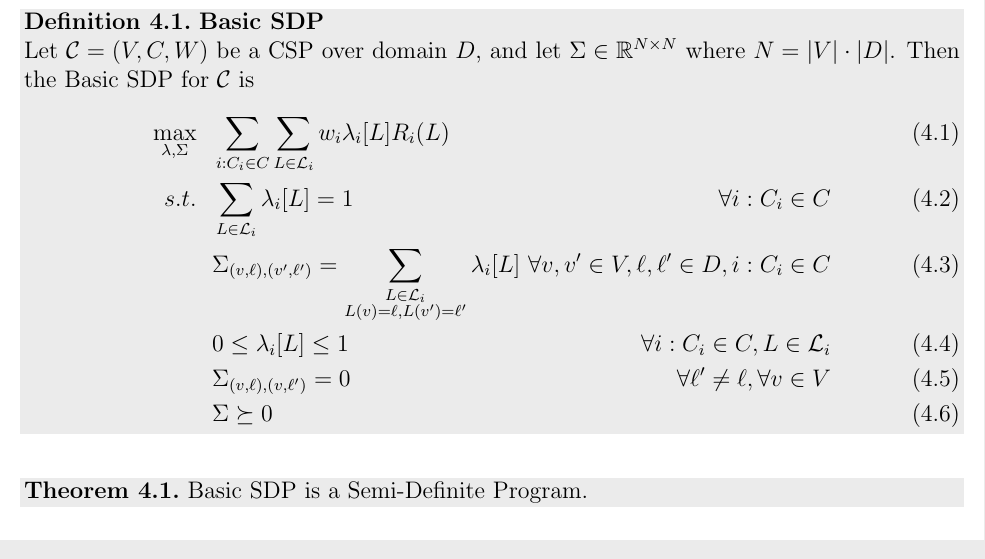
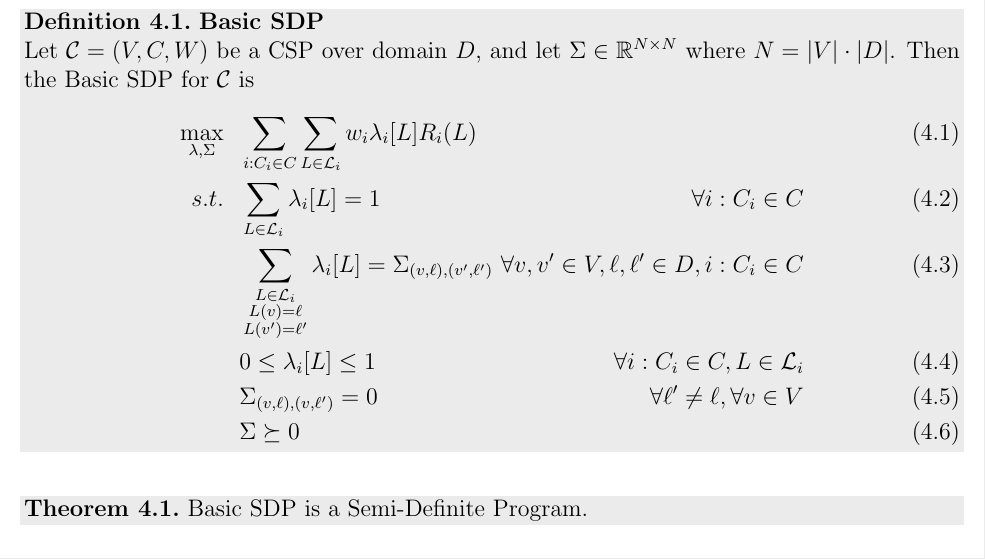
Before and after one commit to rileyjmurray/ee227cProject, a LaTeX paper (root.tex, which reads sections/sdp.tex): part of page 22 of 61, cut so that both start at the same text. Compiled offline with pdfLaTeX.

Commit message:
some minor changes in sdp

```diff
--- a/sections/sdp.tex
+++ b/sections/sdp.tex
@@ -21,7 +21,7 @@ Let $\mathcal{C} = (V,C,W)$ be a CSP over domain $D$, and let $\Sigma \in \mathb
 \begin{alignat}{2}
 \max_{\lambda, \Sigma} ~&~ \sum_{i : C_i \in C} \sum_{L \in \mathcal{L}_i}   w_i\lambda_i[L] R_i(L) & \\
 s.t. ~ & ~ \sum_{L \in \mathcal{L}_i} \lambda_i[L] = 1  & \forall i : C_i \in C \label{eq:SDPlambdaSum} \\
-     ~ & ~ \Sigma_{\lrb{v, \ell},\lrb{v', \ell'}} = \sum_{\substack {L\in \mathcal{L}_{i}\\ L(v) = \ell, L(v')=\ell'} }\la_{i}[L] &~\forall v,v' \in V, \ell,\ell' \in D, i : C_i \in C \label{eq:SDPtiePSD}\\
+     ~ & ~ \sum_{\substack {L\in \mathcal{L}_{i}\\ L(v) = \ell\\ L(v')=\ell'} }\la_{i}[L]  = \Sigma_{\lrb{v, \ell},\lrb{v', \ell'}}  &~\forall v,v' \in V, \ell,\ell' \in D, i : C_i \in C \label{eq:SDPtiePSD}\\
      ~ & ~ 0 \leq \lambda_i[L] \leq 1  & \forall  i : C_i \in C, L \in \mathcal{L}_i  \label{eq:SDPlambdaNonNeg} \\
      ~& ~ \Sigma_{\lrb{v, \ell},\lrb{v, \ell'}} = 0 & \forall \ell' \neq \ell,  \forall v \in V\\
      ~ & ~ \Sigma \succeq 0& \label{eq:SDPPSD}
```
